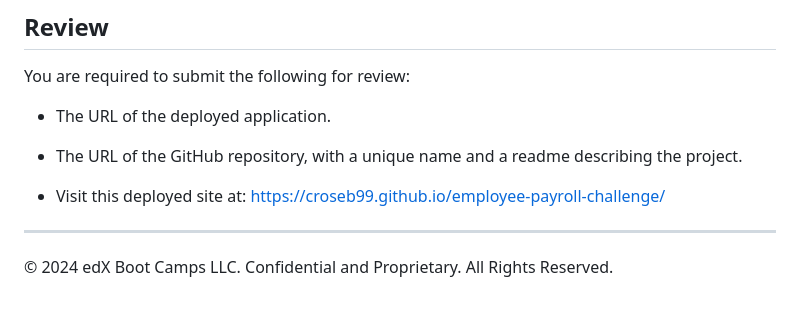
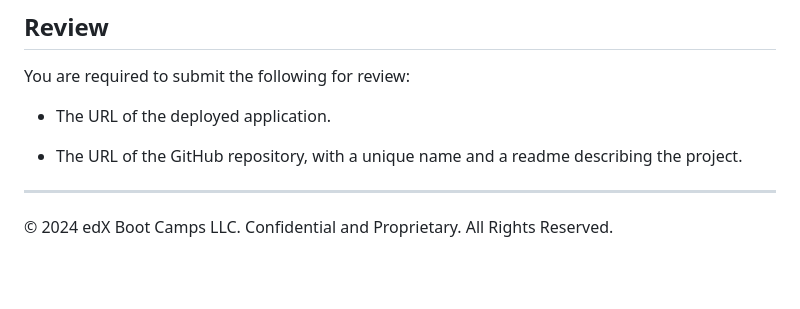
Before and after one commit to croseb99/employee-payroll-challenge, a Markdown page: README.md, the part around the change. Rendered like a GitHub page; blank space fills up the shorter version.

```diff
--- a/README.md
+++ b/README.md
@@ -122,7 +122,6 @@ You are required to submit the following for review:
 
 * The URL of the GitHub repository, with a unique name and a readme describing the project.
 
-* Visit this deployed site at: https://croseb99.github.io/employee-payroll-challenge/
 
 - - -
 © 2024 edX Boot Camps LLC. Confidential and Proprietary. All Rights Reserved.
```
